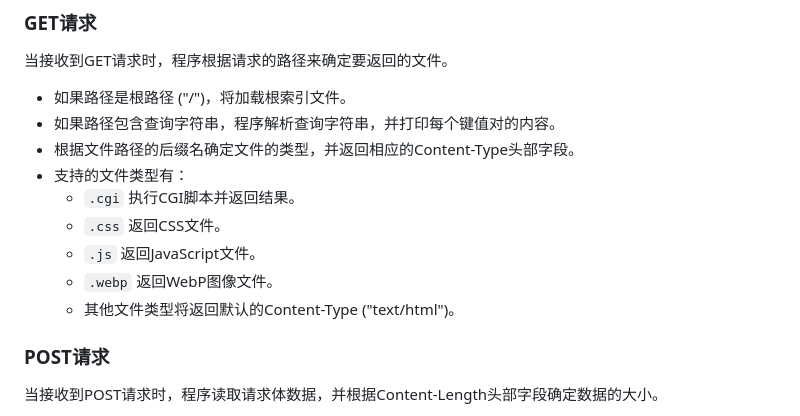
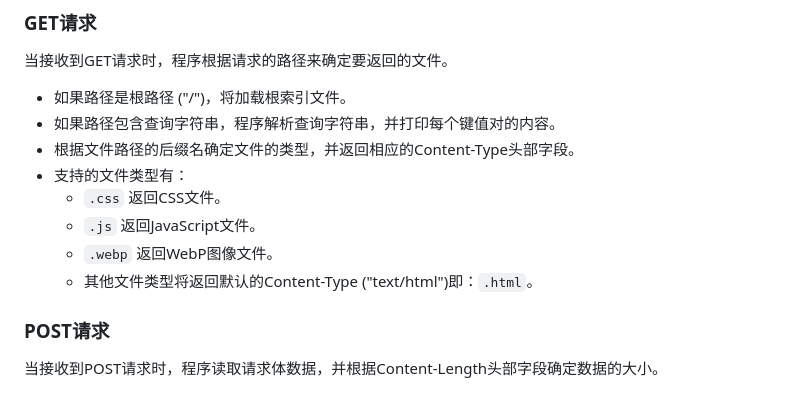
Before and after one commit to mmdxiaoxin/web_server, a Markdown page: README.md, the part around one of its changes. Rendered like a GitHub page.

```diff
--- a/README.md
+++ b/README.md
@@ -65,11 +69,10 @@ port=8080
 - 如果路径包含查询字符串，程序解析查询字符串，并打印每个键值对的内容。
 - 根据文件路径的后缀名确定文件的类型，并返回相应的Content-Type头部字段。
 - 支持的文件类型有：
-  - `.cgi` 执行CGI脚本并返回结果。
   - `.css` 返回CSS文件。
   - `.js` 返回JavaScript文件。
   - `.webp` 返回WebP图像文件。
-  - 其他文件类型将返回默认的Content-Type ("text/html")。
+  - 其他文件类型将返回默认的Content-Type ("text/html")即：`.html`。
 
 ### POST请求
 
```
Also changed, not shown: other parts of README.md (+9 -5 lines).
